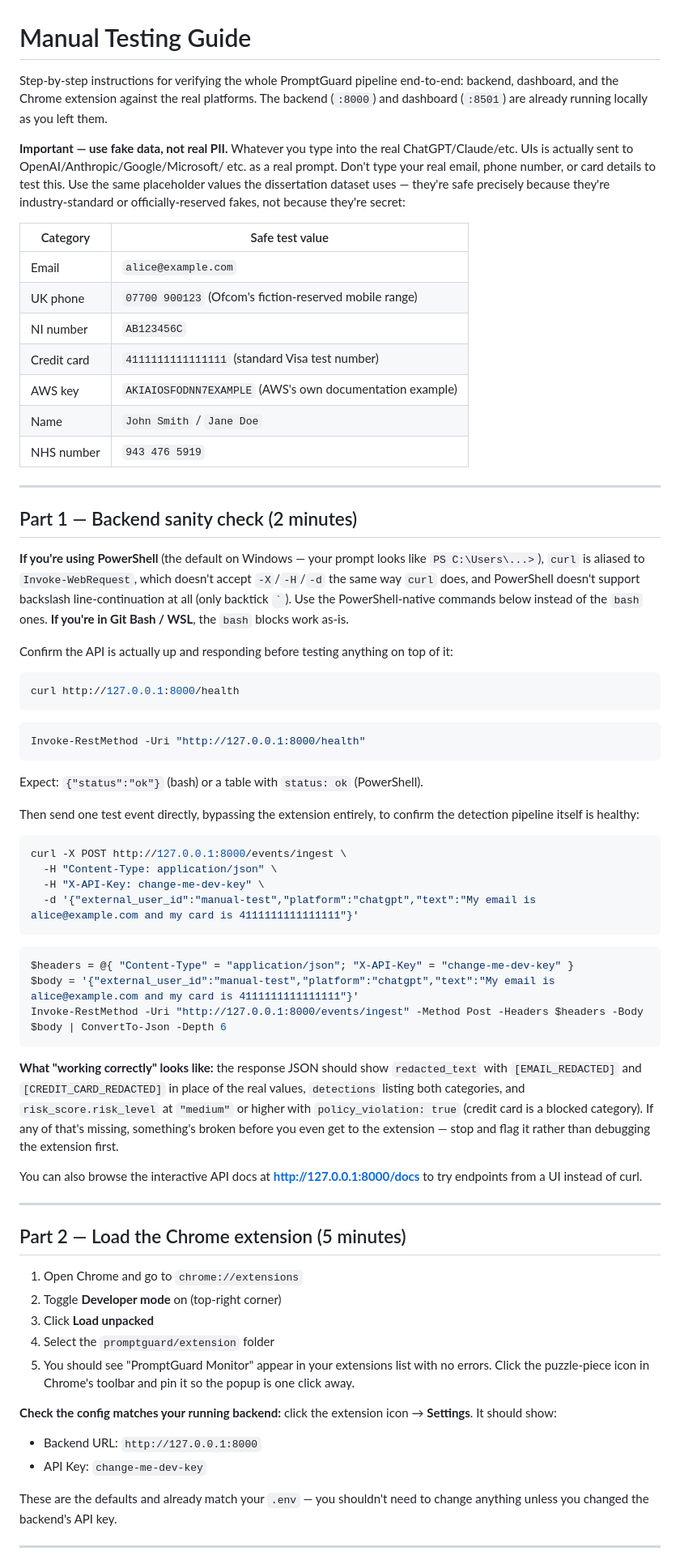
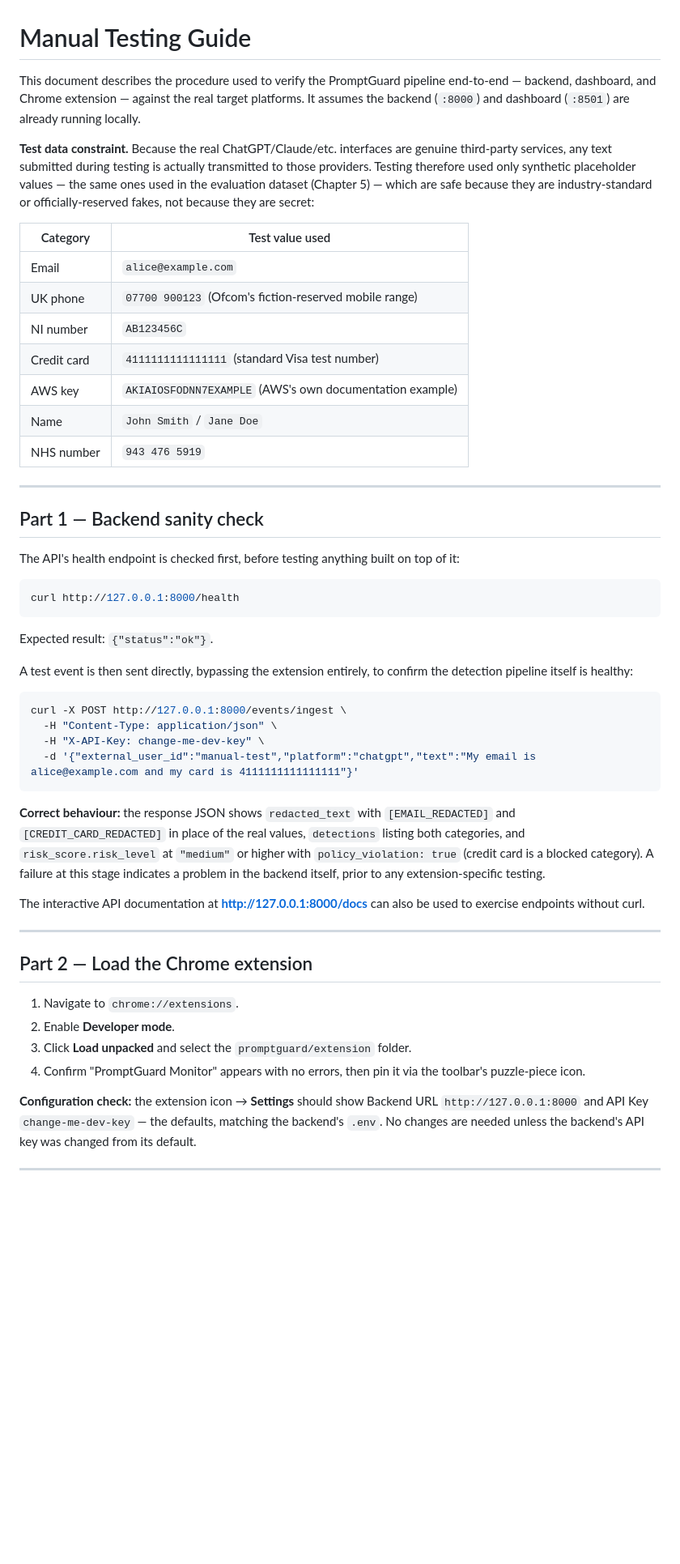
Before and after one commit to yaagneshp/PromptGuard, a Markdown page: docs/TESTING_GUIDE.md, the part around one of its changes. Shown at 81% size. Rendered like a GitHub page; blank space fills up the shorter version.

````diff
--- a/docs/TESTING_GUIDE.md
+++ b/docs/TESTING_GUIDE.md
@@ -1,18 +1,18 @@
 # Manual Testing Guide
 
-Step-by-step instructions for verifying the whole PromptGuard pipeline
-end-to-end: backend, dashboard, and the Chrome extension against the real
-platforms. The backend (`:8000`) and dashboard (`:8501`) are already running
-locally as you left them.
+This document describes the procedure used to verify the PromptGuard
+pipeline end-to-end — backend, dashboard, and Chrome extension — against
+the real target platforms. It assumes the backend (`:8000`) and dashboard
+(`:8501`) are already running locally.
 
-**Important — use fake data, not real PII.** Whatever you type into the real
-ChatGPT/Claude/etc. UIs is actually sent to OpenAI/Anthropic/Google/Microsoft/
-etc. as a real prompt. Don't type your real email, phone number, or card
-details to test this. Use the same placeholder values the dissertation
-dataset uses — they're safe precisely because they're industry-standard or
-officially-reserved fakes, not because they're secret:
+**Test data constraint.** Because the real ChatGPT/Claude/etc. interfaces
+are genuine third-party services, any text submitted during testing is
+actually transmitted to those providers. Testing therefore used only
+synthetic placeholder values — the same ones used in the evaluation dataset
+(Chapter 5) — which are safe because they are industry-standard or
+officially-reserved fakes, not because they are secret:
 
-| Category | Safe test value |
+| Category | Test value used |
 |---|---|
 | Email | `alice@example.com` |
 | UK phone | `07700 900123` (Ofcom's fiction-reserved mobile range) |
@@ -24,29 +24,18 @@ officially-reserved fakes, not because they're secret:
 
 ---
 
-## Part 1 — Backend sanity check (2 minutes)
+## Part 1 — Backend sanity check
 
-**If you're using PowerShell** (the default on Windows — your prompt looks
-like `PS C:\Users\...>`), `curl` is aliased to `Invoke-WebRequest`, which
-doesn't accept `-X`/`-H`/`-d` the same way `curl` does, and PowerShell
-doesn't support backslash line-continuation at all (only backtick `` ` ``).
-Use the PowerShell-native commands below instead of the `bash` ones.
-**If you're in Git Bash / WSL**, the `bash` blocks work as-is.
-
-Confirm the API is actually up and responding before testing anything on
-top of it:
+The API's health endpoint is checked first, before testing anything built
+on top of it:
 
 ```bash
 curl http://127.0.0.1:8000/health
 ```
 
-```powershell
-Invoke-RestMethod -Uri "http://127.0.0.1:8000/health"
-```
+Expected result: `{"status":"ok"}`.
 
-Expect: `{"status":"ok"}` (bash) or a table with `status: ok` (PowerShell).
-
-Then send one test event directly, bypassing the extension entirely, to
+A test event is then sent directly, bypassing the extension entirely, to
 confirm the detection pipeline itself is healthy:
 
 ```bash
@@ -56,42 +45,30 @@ curl -X POST http://127.0.0.1:8000/events/ingest \
   -d '{"external_user_id":"manual-test","platform":"chatgpt","text":"My email is alice@example.com and my card is 4111111111111111"}'
 ```
 
-```powershell
-$headers = @{ "Content-Type" = "application/json"; "X-API-Key" = "change-me-dev-key" }
-$body = '{"external_user_id":"manual-test","platform":"chatgpt","text":"My email is alice@example.com and my card is 4111111111111111"}'
-Invoke-RestMethod -Uri "http://127.0.0.1:8000/events/ingest" -Method Post -Headers $headers -Body $body | ConvertTo-Json -Depth 6
-```
+**Correct behaviour:** the response JSON shows `redacted_text` with
+`[EMAIL_REDACTED]` and `[CREDIT_CARD_REDACTED]` in place of the real
+values, `detections` listing both categories, and `risk_score.risk_level`
+at `"medium"` or higher with `policy_violation: true` (credit card is a
+blocked category). A failure at this stage indicates a problem in the
+backend itself, prior to any extension-specific testing.
 
-**What "working correctly" looks like:** the response JSON should show
-`redacted_text` with `[EMAIL_REDACTED]` and `[CREDIT_CARD_REDACTED]` in
-place of the real values, `detections` listing both categories, and
-`risk_score.risk_level` at `"medium"` or higher with `policy_violation: true`
-(credit card is a blocked category). If any of that's missing, something's
-broken before you even get to the extension — stop and flag it rather than
-debugging the extension first.
-
-You can also browse the interactive API docs at
-**http://127.0.0.1:8000/docs** to try endpoints from a UI instead of curl.
+The interactive API documentation at **http://127.0.0.1:8000/docs** can
+also be used to exercise endpoints without curl.
 
 ---
 
-## Part 2 — Load the Chrome extension (5 minutes)
+## Part 2 — Load the Chrome extension
 
-1. Open Chrome and go to `chrome://extensions`
-2. Toggle **Developer mode** on (top-right corner)
-3. Click **Load unpacked**
-4. Select the `promptguard/extension` folder
-5. You should see "PromptGuard Monitor" appear in your extensions list with
-   no errors. Click the puzzle-piece icon in Chrome's toolbar and pin it so
-   the popup is one click away.
+1. Navigate to `chrome://extensions`.
+2. Enable **Developer mode**.
+3. Click **Load unpacked** and select the `promptguard/extension` folder.
+4. Confirm "PromptGuard Monitor" appears with no errors, then pin it via
+   the toolbar's puzzle-piece icon.
 
-**Check the config matches your running backend:** click the extension icon
-→ **Settings**. It should show:
-- Backend URL: `http://127.0.0.1:8000`
-- API Key: `change-me-dev-key`
-
-These are the defaults and already match your `.env` — you shouldn't need to
-change anything unless you changed the backend's API key.
+**Configuration check:** the extension icon → **Settings** should show
+Backend URL `http://127.0.0.1:8000` and API Key `change-me-dev-key` — the
+defaults, matching the backend's `.env`. No changes are needed unless the
+backend's API key was changed from its default.
 
 ---
 
````
Also changed, not shown: other parts of docs/TESTING_GUIDE.md (+62 -72 lines).
